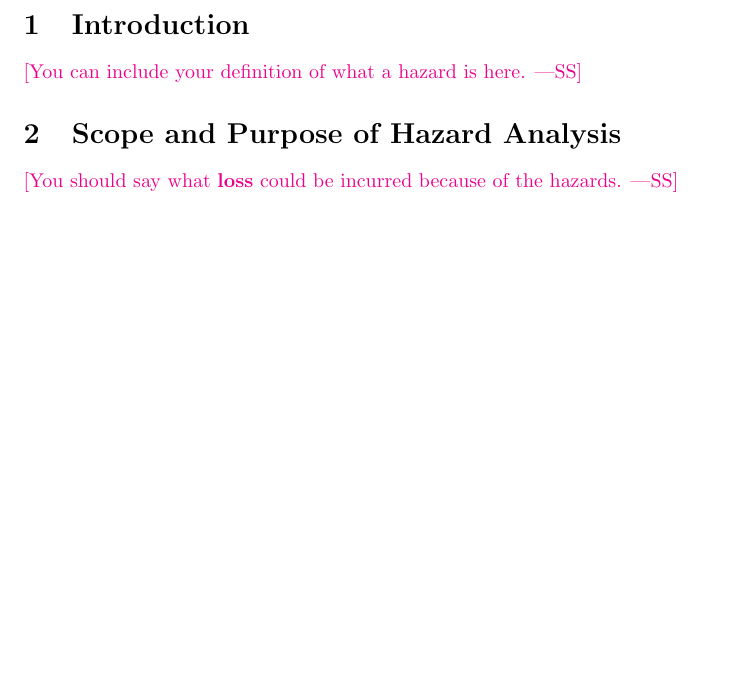
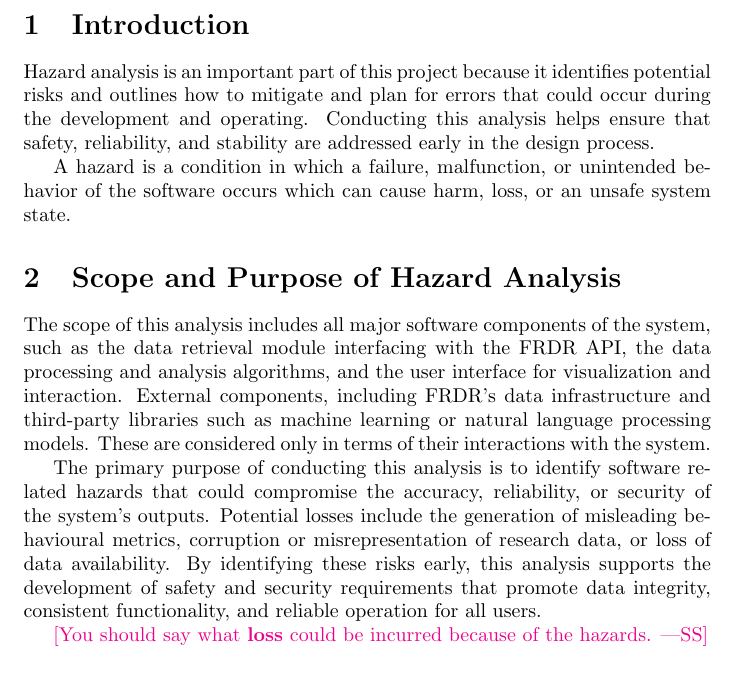
Before and after one commit to NathanPerry11/OCD-Rat-Infrastructure, a LaTeX document (docs/HazardAnalysis/HazardAnalysis.tex): part of page 4 of 6, cut so that both start at the same text, the shorter picture padded with empty space. Compiled offline with pdfLaTeX.

Commit message:
Added HA parts

```diff
--- a/docs/HazardAnalysis/HazardAnalysis.tex
+++ b/docs/HazardAnalysis/HazardAnalysis.tex
@@ -55,12 +55,17 @@ Date2 & Name(s) & Description of changes\\
 
 \section{Introduction}
 
-\wss{You can include your definition of what a hazard is here.}
+Hazard analysis is an important part of this project because it identifies potential risks and outlines how to mitigate and plan for errors that could occur during the development and operating. Conducting this analysis helps ensure that safety, reliability, and stability are addressed early in the design process.
+
+A hazard is a condition in which a failure, malfunction, or unintended behavior of the software occurs which can cause harm, loss, or an unsafe system state.
 
 \section{Scope and Purpose of Hazard Analysis}
 
-\wss{You should say what \textbf{loss} could be incurred because of the
-hazards.}
+The scope of this analysis includes all major software components of the system, such as the data retrieval module interfacing with the FRDR API, the data processing and analysis algorithms, and the user interface for visualization and interaction. External components, including FRDR’s data infrastructure and third-party libraries such as machine learning or natural language processing models. These are considered only in terms of their interactions with the system.
+
+The primary purpose of conducting this analysis is to identify software related hazards that could compromise the accuracy, reliability, or security of the system’s outputs. Potential losses include the generation of misleading behavioural metrics, corruption or misrepresentation of research data, or loss of data availability. By identifying these risks early, this analysis supports the development of safety and security requirements that promote data integrity, consistent functionality, and reliable operation for all users.
+
+\wss{You should say what \textbf{loss} could be incurred because of the hazards.}
 
 \section{System Boundaries and Components}
 
```
